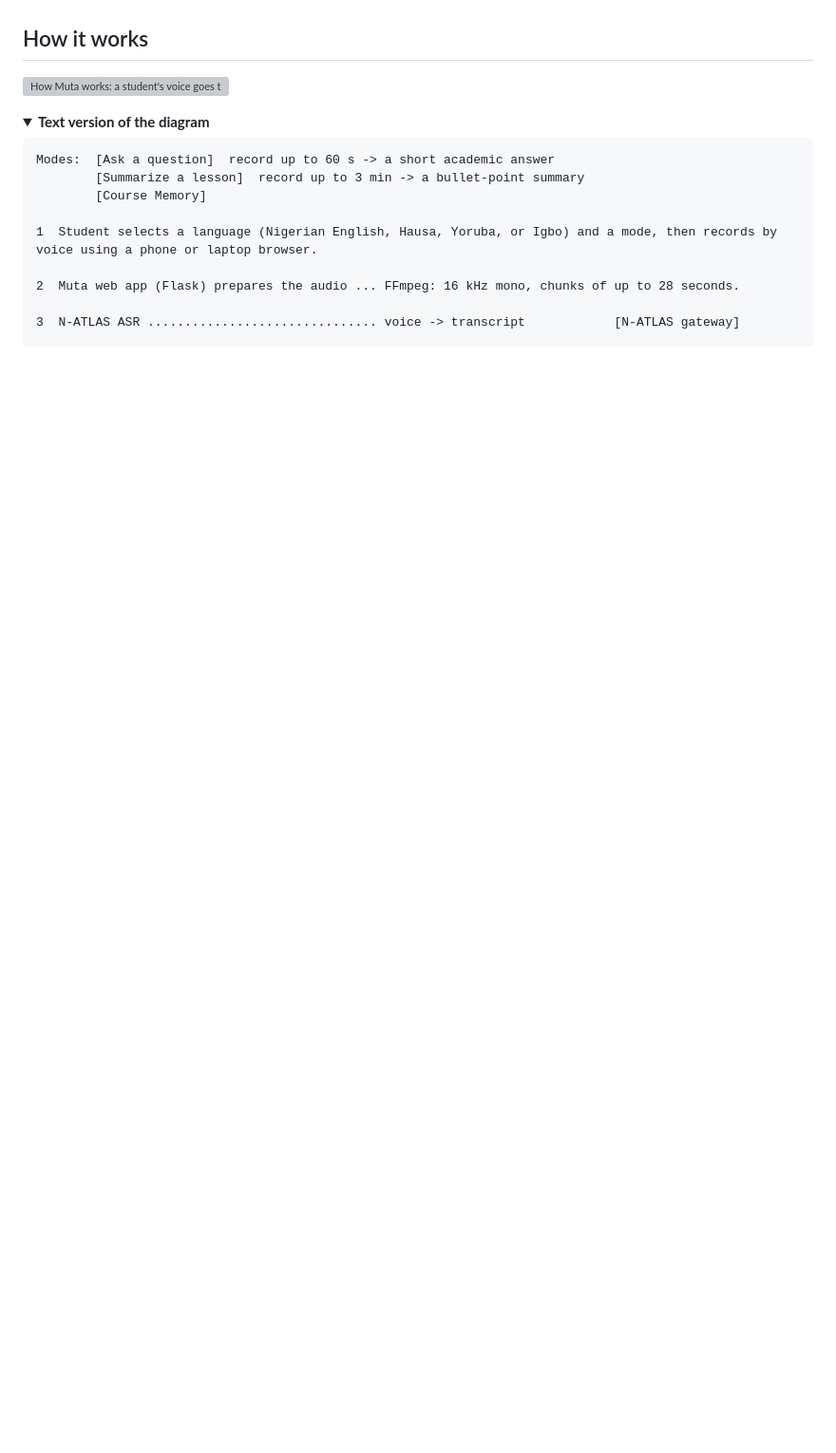
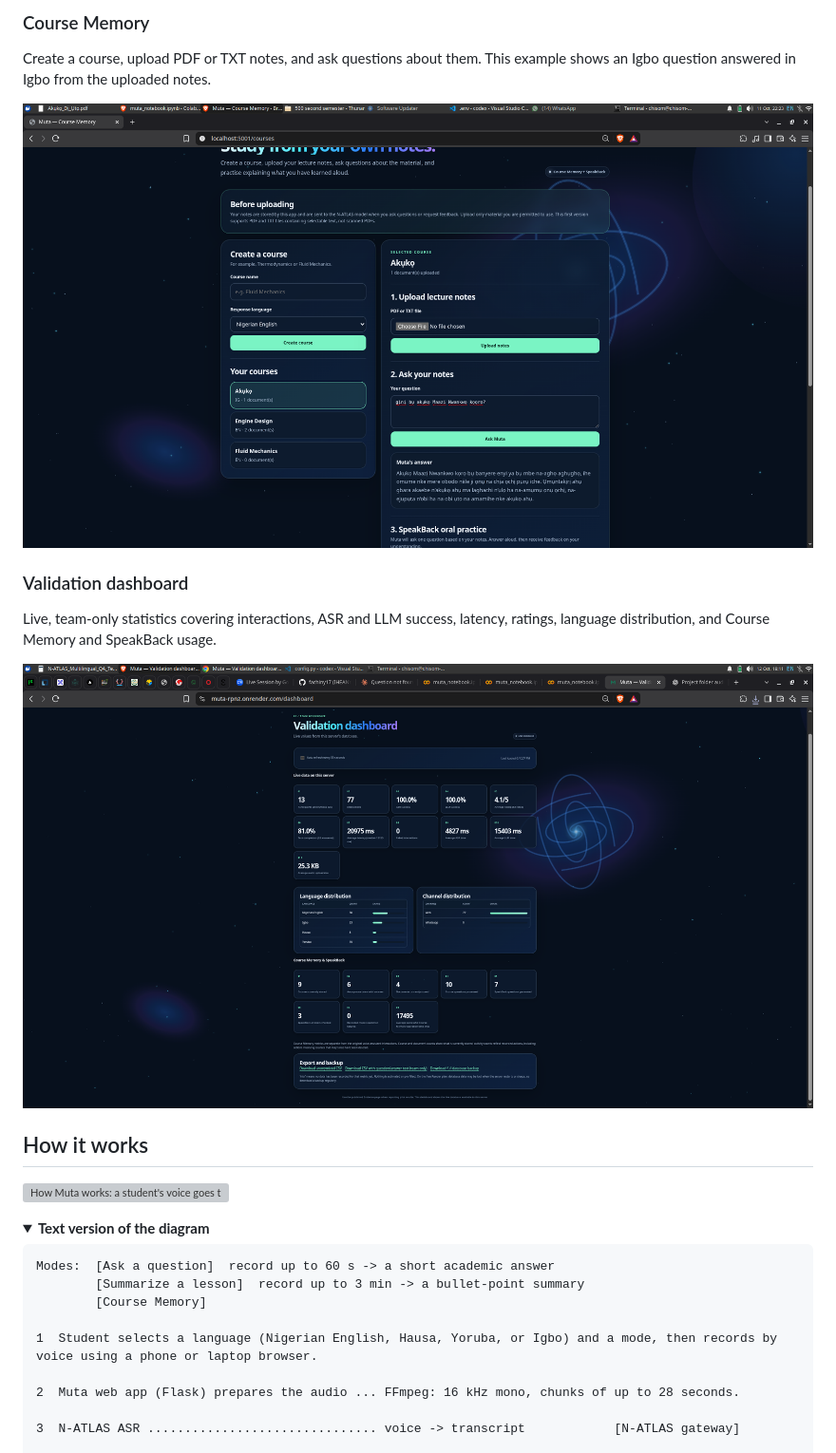
Before and after one commit to fachiny17/muta, a Markdown page: README.md, the part around one of its changes. Shown at 95% size. Rendered like a GitHub page; pictures changed too: assets/course_memory.png (added), assets/dashboard.png (added); folded sections open; blank space fills up the shorter version; grey boxes are pictures that could not be loaded.

Commit message:
docs(readme): Add screenshots to README

```diff
--- a/README.md
+++ b/README.md
@@ -55,3 +69,13 @@ Muta lets students ask academic questions and request lesson summaries by voice.
+### Course Memory
+Create a course, upload PDF or TXT notes, and ask questions about them. This example shows an Igbo question answered in Igbo from the uploaded notes.
+
+![Course Memory page showing a course, document upload and an Igbo question with Muta's answer](assets/course_memory.png)
+
+### Validation dashboard
+Live, team-only statistics covering interactions, ASR and LLM success, latency, ratings, language distribution, and Course Memory and SpeakBack usage.
+
+![Validation dashboard showing interaction, latency, rating and Course Memory metrics](assets/dashboard.png)
+
 
 ## How it works
 
```
Also changed, not shown: other parts of README.md (+15 -1 lines), assets/ask_session.png (added), assets/landing.png (added), assets/muta_logo.jpeg (added).
